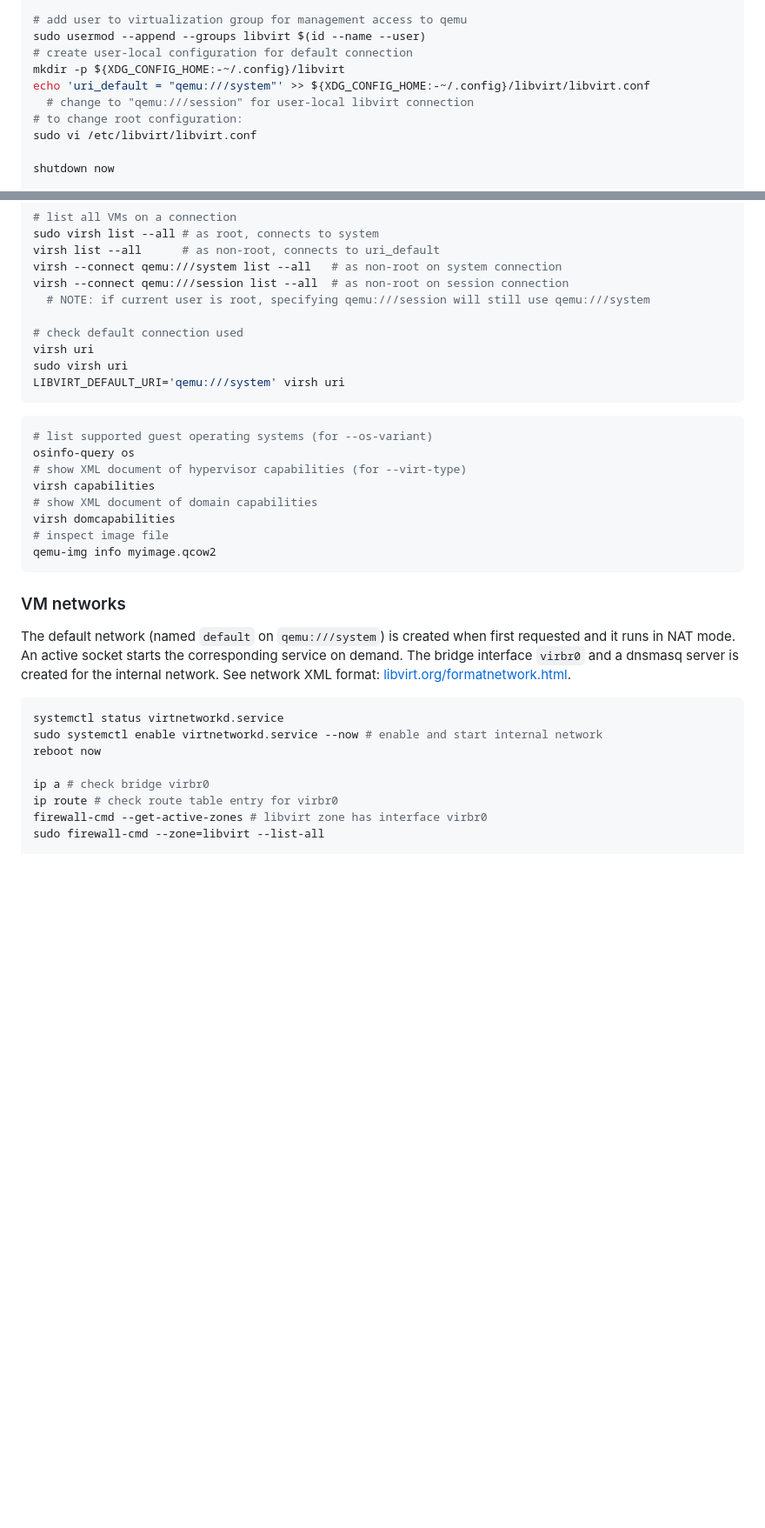
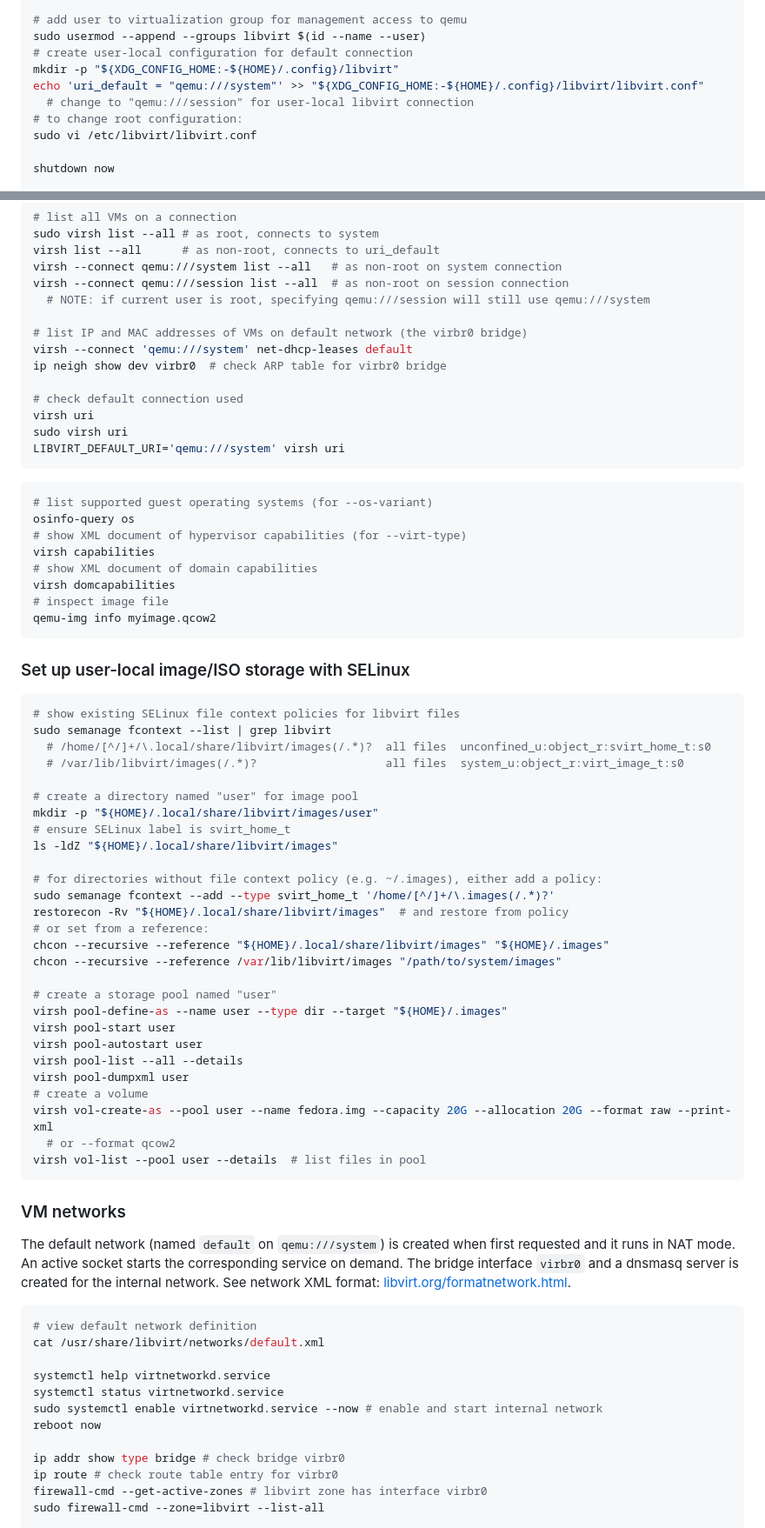
Before and after one commit to linjan2/pages-generation, a Markdown page: src/virtualization.md, 2 parts joined by grey strips. Shown: that part at 87% size. Rendered like a GitHub page; blank space fills up the shorter version.

Commit message:
update virtualization

````diff
--- a/src/virtualization.md
+++ b/src/virtualization.md
@@ -63,8 +63,8 @@ sudo vi /etc/modprobe.d/kvm.conf
 # add user to virtualization group for management access to qemu
 sudo usermod --append --groups libvirt $(id --name --user)
 # create user-local configuration for default connection
-mkdir -p ${XDG_CONFIG_HOME:-~/.config}/libvirt
-echo 'uri_default = "qemu:///system"' >> ${XDG_CONFIG_HOME:-~/.config}/libvirt/libvirt.conf
+mkdir -p "${XDG_CONFIG_HOME:-${HOME}/.config}/libvirt"
+echo 'uri_default = "qemu:///system"' >> "${XDG_CONFIG_HOME:-${HOME}/.config}/libvirt/libvirt.conf"
   # change to "qemu:///session" for user-local libvirt connection
 # to change root configuration:
 sudo vi /etc/libvirt/libvirt.conf
@@ -98,6 +98,10 @@ virsh --connect qemu:///system list --all   # as non-root on system connection
 virsh --connect qemu:///session list --all  # as non-root on session connection
   # NOTE: if current user is root, specifying qemu:///session will still use qemu:///system
 
+# list IP and MAC addresses of VMs on default network (the virbr0 bridge)
+virsh --connect 'qemu:///system' net-dhcp-leases default
+ip neigh show dev virbr0  # check ARP table for virbr0 bridge
+
 # check default connection used
 virsh uri
 sudo virsh uri
@@ -115,16 +119,52 @@ virsh domcapabilities
 qemu-img info myimage.qcow2
 ```
 
+### Set up user-local image/ISO storage with SELinux
+
+```sh
+# show existing SELinux file context policies for libvirt files
+sudo semanage fcontext --list | grep libvirt
+  # /home/[^/]+/\.local/share/libvirt/images(/.*)?  all files  unconfined_u:object_r:svirt_home_t:s0
+  # /var/lib/libvirt/images(/.*)?                   all files  system_u:object_r:virt_image_t:s0
+
+# create a directory named "user" for image pool
+mkdir -p "${HOME}/.local/share/libvirt/images/user"
+# ensure SELinux label is svirt_home_t
+ls -ldZ "${HOME}/.local/share/libvirt/images"
+
+# for directories without file context policy (e.g. ~/.images), either add a policy:
+sudo semanage fcontext --add --type svirt_home_t '/home/[^/]+/\.images(/.*)?'
+restorecon -Rv "${HOME}/.local/share/libvirt/images"  # and restore from policy
+# or set from a reference:
+chcon --recursive --reference "${HOME}/.local/share/libvirt/images" "${HOME}/.images"
+chcon --recursive --reference /var/lib/libvirt/images "/path/to/system/images"
+
+# create a storage pool named "user"
+virsh pool-define-as --name user --type dir --target "${HOME}/.images"
+virsh pool-start user
+virsh pool-autostart user
+virsh pool-list --all --details
+virsh pool-dumpxml user
+# create a volume
+virsh vol-create-as --pool user --name fedora.img --capacity 20G --allocation 20G --format raw --print-xml
+  # or --format qcow2
+virsh vol-list --pool user --details  # list files in pool
+```
+
 ### VM networks
 
 The default network (named `default` on `qemu:///system`) is created when first requested and it runs in NAT mode. An active socket starts the corresponding service on demand. The bridge interface `virbr0` and a dnsmasq server is created for the internal network. See network XML format: [libvirt.org/formatnetwork.html](https://libvirt.org/formatnetwork.html).
 
 ```sh
+# view default network definition
+cat /usr/share/libvirt/networks/default.xml
+
+systemctl help virtnetworkd.service
 systemctl status virtnetworkd.service
 sudo systemctl enable virtnetworkd.service --now # enable and start internal network
 reboot now
 
-ip a # check bridge virbr0
+ip addr show type bridge # check bridge virbr0
 ip route # check route table entry for virbr0
 firewall-cmd --get-active-zones # libvirt zone has interface virbr0
 sudo firewall-cmd --zone=libvirt --list-all
````
Also changed, not shown: other parts of src/virtualization.md (+7 -3 lines).
